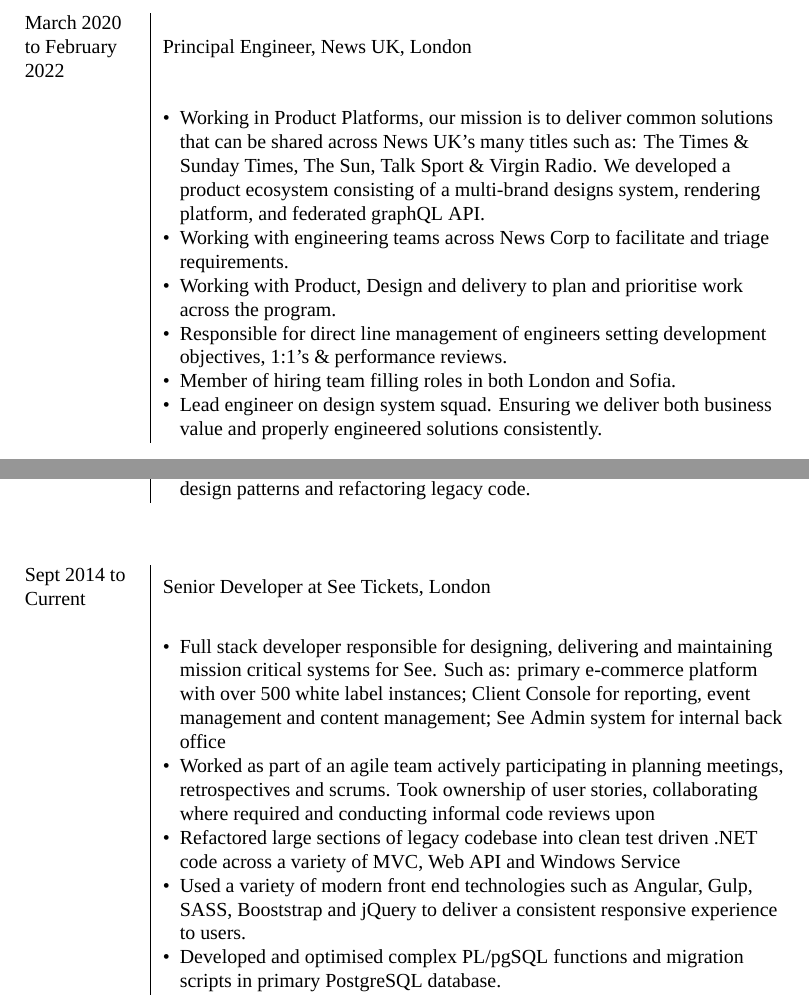
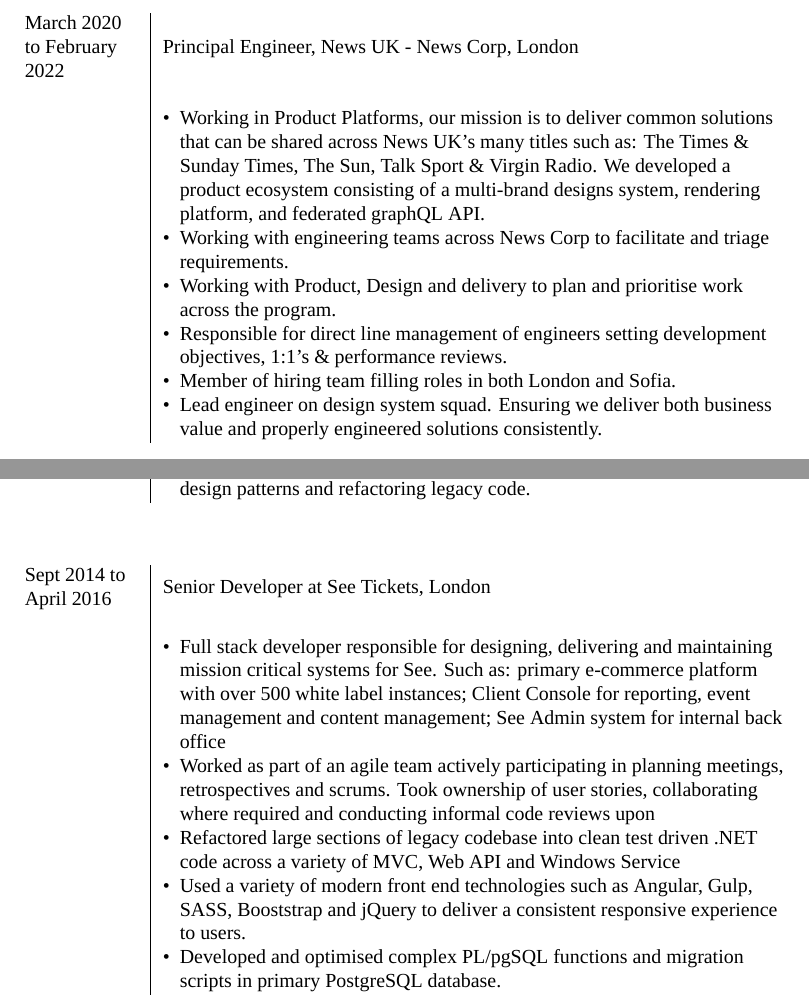
Before and after one commit to jps/CV, a LaTeX CV (cv_9.tex): two parts of pages 2 and 3 of 5, joined at a grey line, cut so that both start at the same text. Compiled offline with XeLaTeX; a missing font is replaced by an installed copy or a similar font.

Commit message:
minor updates

```diff
--- a/cv_9.tex
+++ b/cv_9.tex
@@ -140,7 +140,7 @@
 \clearpage
 \begin{tabular}{ L{2cm} | L{11cm}}
 	\multicolumn{2}{c}{} \\
-	March 2020 to February 2022 & Principal Engineer, \textsc{News UK}, London \\
+	March 2020 to February 2022 & Principal Engineer, \textsc{News UK - News Corp}, London \\
 	&\MPtrue
 	\begin{itemize}[leftmargin=*]
 			\item Working in Product Platforms, our mission is to deliver common solutions that can be shared across News UK's many titles such as: The Times \& Sunday Times, The Sun, Talk Sport \& Virgin Radio. We developed a product ecosystem consisting of a multi-brand designs system, rendering platform, and federated graphQL API.
@@ -198,7 +198,7 @@
 
 \begin{tabular}{ L{2cm} | L{11cm}}
 	\multicolumn{2}{c}{} \\
-	Sept 2014 to Current & Senior Developer at \textsc{See Tickets}, London \\
+	Sept 2014 to April 2016 & Senior Developer at \textsc{See Tickets}, London \\
 	&\MPtrue
 	\begin{itemize}[leftmargin=*]
 			\item Full stack developer responsible for designing, delivering and maintaining mission critical systems for See. Such as: primary e-commerce platform with over 500 white label instances; Client Console for reporting, event management and content management; See Admin system for internal back office
```
Also changed, not shown: James-Spencer-CV.pdf (added), cv_9.pdf, cv_9.tex (4 more changed lines), 1 other file.
